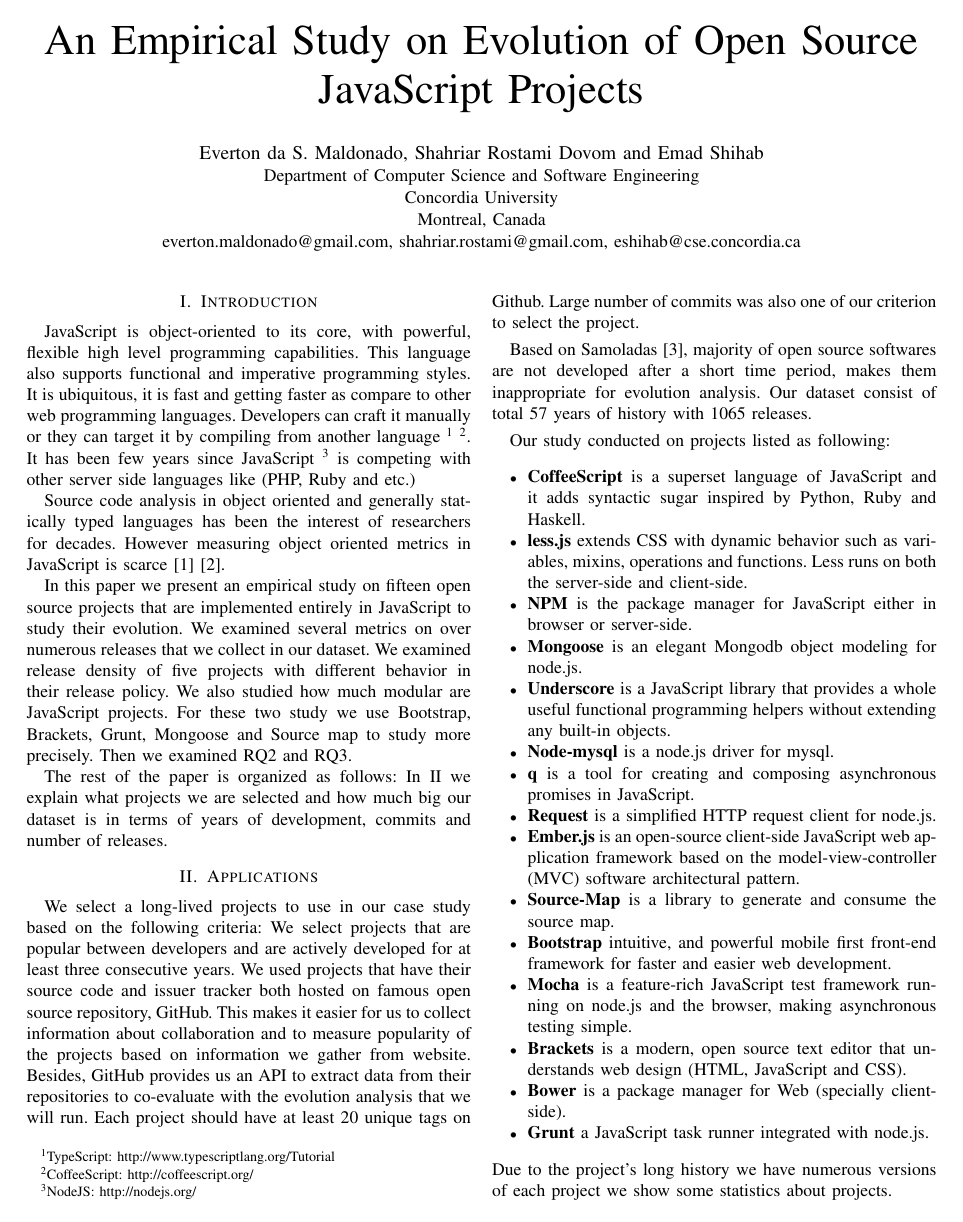
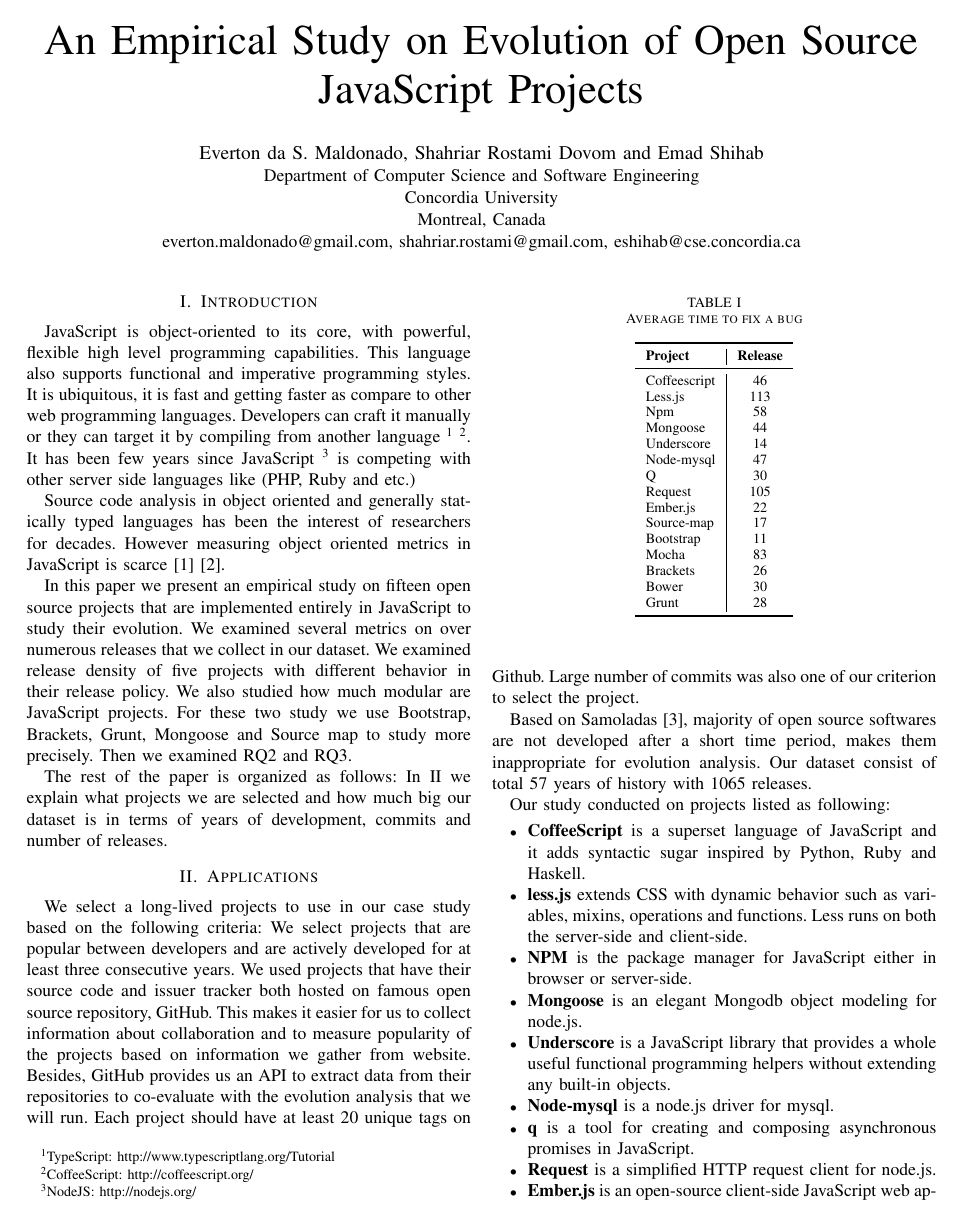
Before and after one commit to sshishe/js-evolution, a LaTeX paper (design_td.tex, which reads introduction.tex): page 1 of 7. Compiled offline with pdfLaTeX.

Commit message:
average time to fix a bug

```diff
--- a/introduction.tex
+++ b/introduction.tex
@@ -8,3 +8,30 @@
  Then we examined RQ2 and RQ3.
 
 The rest of the paper is organized as follows: In \ref{sec:applications} we explain what projects we are selected and how much big our dataset is in terms of years of development, commits and number of releases.
+
+
+\begin{table}[!hbt]
+	\begin{center}
+		\caption{Average time to fix a bug}
+		\label{tab:average_time_bugfix}
+		\begin{tabular}{l| c }
+			\toprule
+			\textbf{Project}  & \textbf{Release} \\ \midrule
+			Coffeescript    & 46  \\
+			Less.js         & 113 \\
+			Npm             & 58  \\
+			Mongoose        & 44  \\
+			Underscore      & 14  \\
+			Node-mysql      & 47  \\
+			Q               & 30  \\
+			Request         & 105 \\
+			Ember.js        & 22  \\
+			Source-map      & 17  \\
+			Bootstrap       & 11  \\
+			Mocha           & 83  \\
+			Brackets        & 26  \\
+			Bower           & 30  \\
+			Grunt           & 28  \\  \bottomrule
+		\end{tabular}
+	\end{center}
+\end{table}
```
Also changed, not shown: project_release_details_table.tex (+26 -0 lines), figures/average_days_to_fix_bugs.pdf (added).
